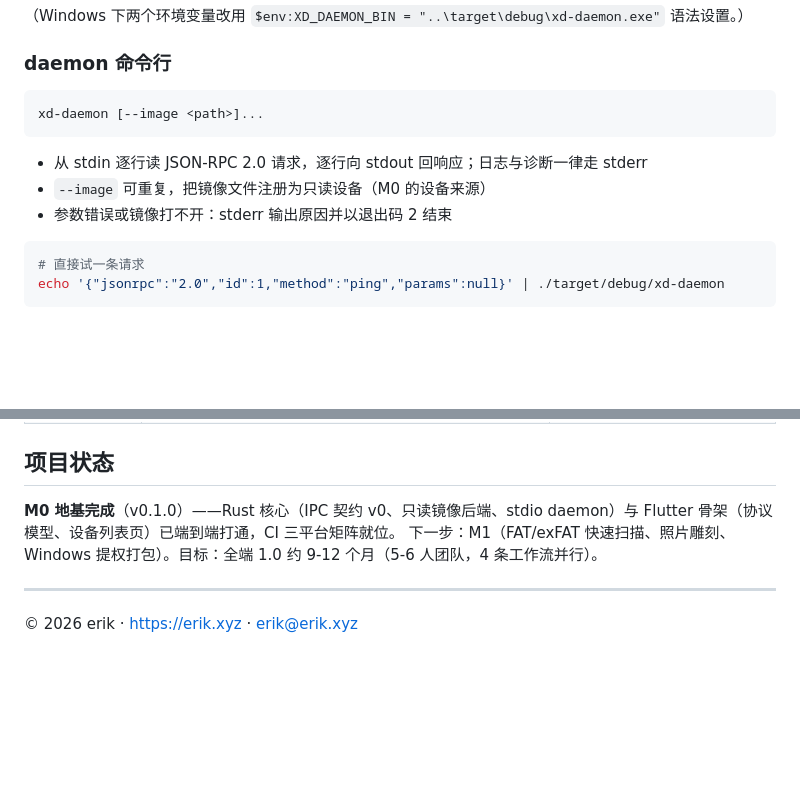
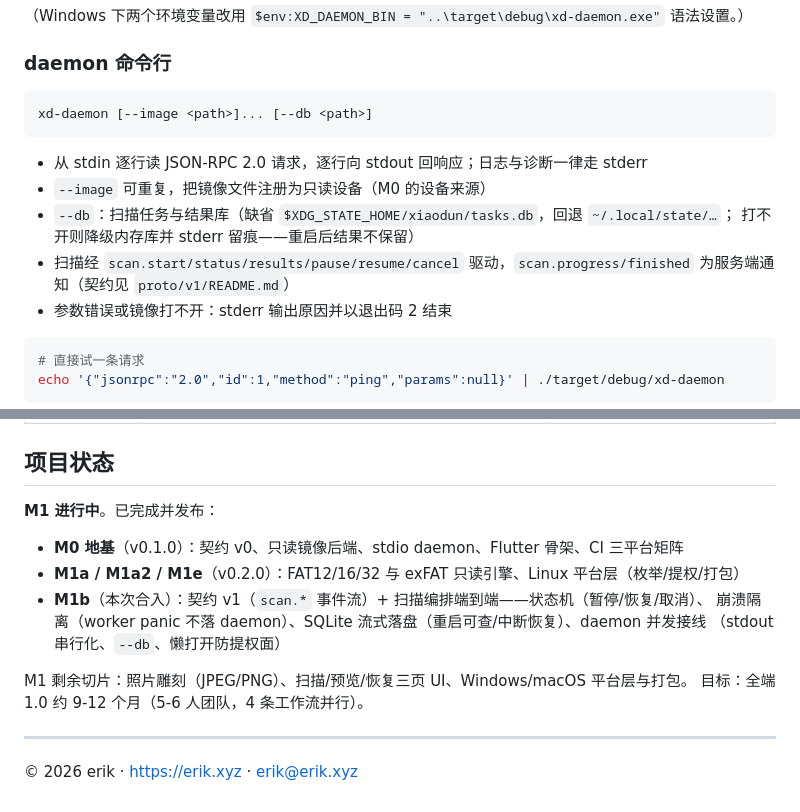
Before and after one commit to erikwang2013/ssd, a Markdown page: README.md, 2 parts joined by grey strips. Rendered like a GitHub page; blank space fills up the shorter version.

Commit message:
docs: README 状态更新（M1b 合入）+ 提权模型真机手测清单追加扫描全链路项

````diff
--- a/README.md
+++ b/README.md
@@ -136,11 +136,14 @@ cd ui && XD_DAEMON_BIN=../target/debug/xd-daemon XD_IMAGE=/tmp/xiaodun.img flutt
 ### daemon 命令行
 
 ```
-xd-daemon [--image <path>]...
+xd-daemon [--image <path>]... [--db <path>]
 ```
 
 - 从 stdin 逐行读 JSON-RPC 2.0 请求，逐行向 stdout 回响应；日志与诊断一律走 stderr
 - `--image` 可重复，把镜像文件注册为只读设备（M0 的设备来源）
+- `--db`：扫描任务与结果库（缺省 `$XDG_STATE_HOME/xiaodun/tasks.db`，回退 `~/.local/state/…`；
+  打不开则降级内存库并 stderr 留痕——重启后结果不保留）
+- 扫描经 `scan.start/status/results/pause/resume/cancel` 驱动，`scan.progress/finished` 为服务端通知（契约见 `proto/v1/README.md`）
 - 参数错误或镜像打不开：stderr 输出原因并以退出码 2 结束
 
 ```bash
@@ -171,10 +174,15 @@ cd ui && XD_DAEMON_BIN=../target/debug/xd-daemon flutter test   # 追加真实 d
 
 ## 项目状态
 
-**M0 地基完成**（v0.1.0）——Rust 核心（IPC 契约 v0、只读镜像后端、stdio daemon）与
-Flutter 骨架（协议模型、设备列表页）已端到端打通，CI 三平台矩阵就位。
-下一步：M1（FAT/exFAT 快速扫描、照片雕刻、Windows 提权打包）。目标：全端 1.0
-约 9-12 个月（5-6 人团队，4 条工作流并行）。
+**M1 进行中**。已完成并发布：
+- **M0 地基**（v0.1.0）：契约 v0、只读镜像后端、stdio daemon、Flutter 骨架、CI 三平台矩阵
+- **M1a / M1a2 / M1e**（v0.2.0）：FAT12/16/32 与 exFAT 只读引擎、Linux 平台层（枚举/提权/打包）
+- **M1b**（本次合入）：契约 v1（`scan.*` 事件流）+ 扫描编排端到端——状态机（暂停/恢复/取消）、
+  崩溃隔离（worker panic 不落 daemon）、SQLite 流式落盘（重启可查/中断恢复）、daemon 并发接线
+  （stdout 串行化、`--db`、懒打开防提权面）
+
+M1 剩余切片：照片雕刻（JPEG/PNG）、扫描/预览/恢复三页 UI、Windows/macOS 平台层与打包。
+目标：全端 1.0 约 9-12 个月（5-6 人团队，4 条工作流并行）。
 
 ---
 
````
Also changed, not shown: docs/security/linux-privilege-model.md (+4 -0 lines).
